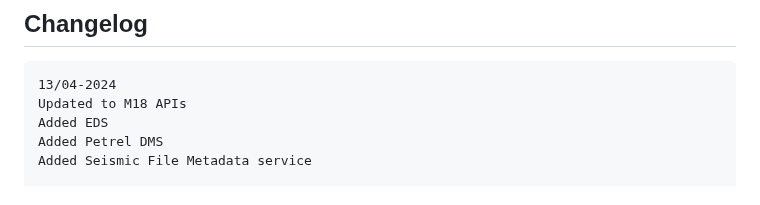
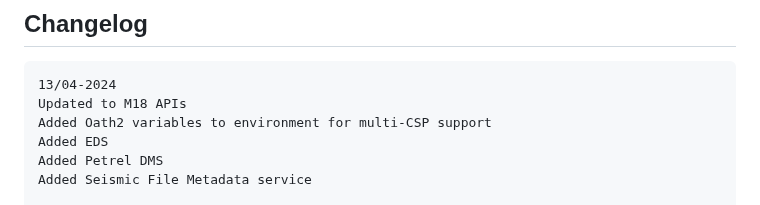
Before and after one commit to EirikHaughom/ADME, a Markdown page: Guides/Postman Collection/readme.md, the part around the change. GitHub-like rendering.

````diff
--- a/Guides/Postman Collection/readme.md
+++ b/Guides/Postman Collection/readme.md
@@ -122,6 +122,7 @@ That's it! You should now be able to run all the API calls included.
 ```text
 13/04-2024
 Updated to M18 APIs
+Added Oath2 variables to environment for multi-CSP support
 Added EDS
 Added Petrel DMS
 Added Seismic File Metadata service
````
